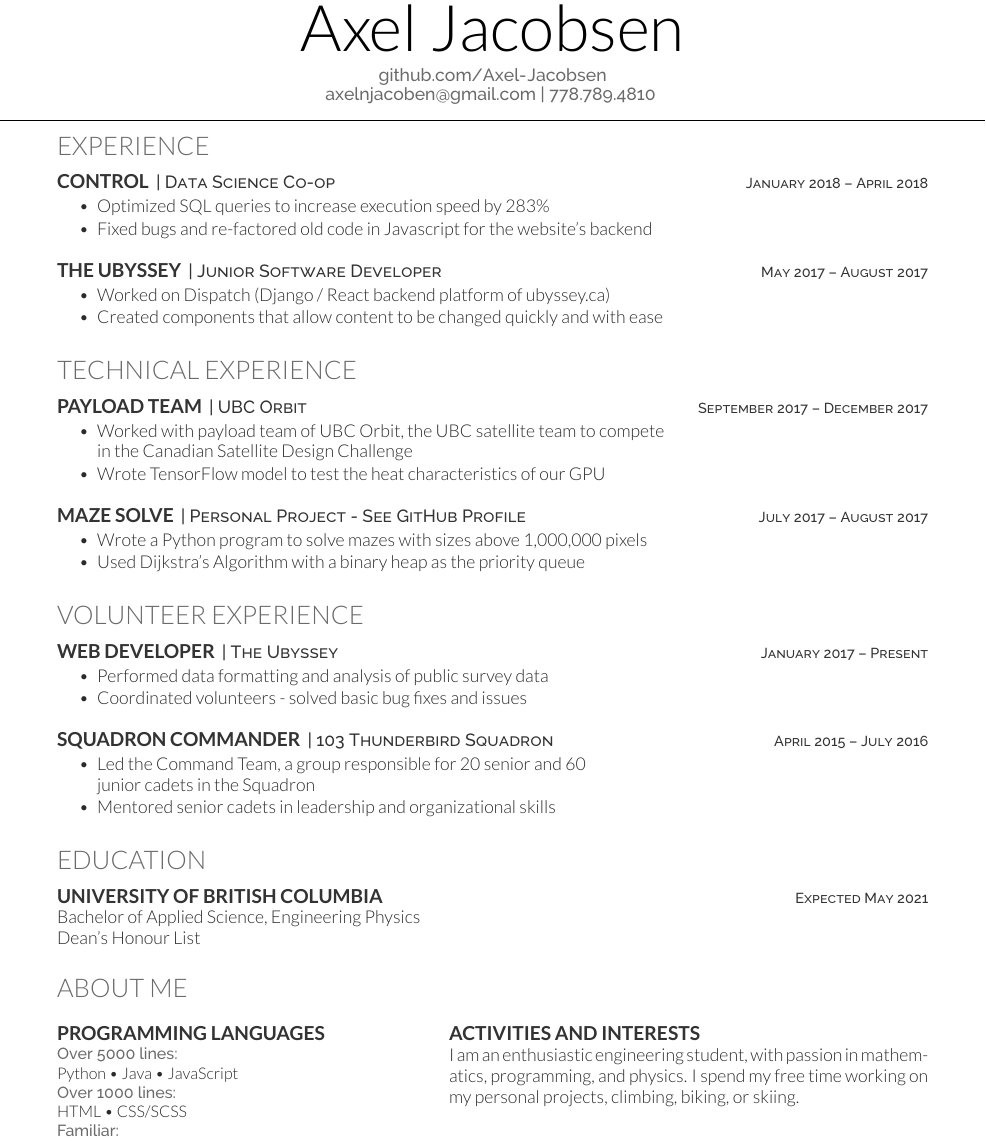
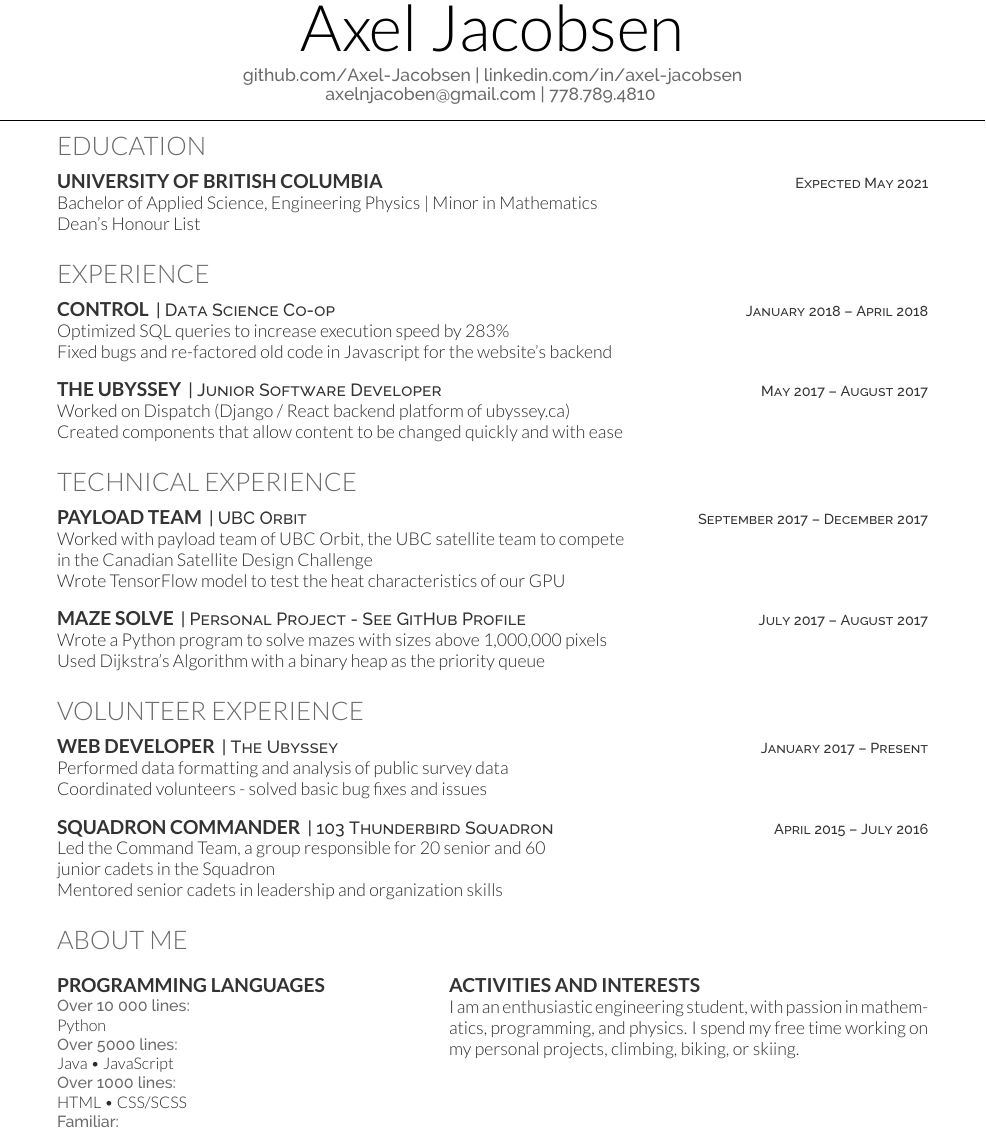
Before and after one commit to Axel-Jacobsen/Resume, a LaTeX CV (TechnicalResume.tex): part of the page, cut so that both start at the same text. Compiled offline with XeLaTeX.

Commit message:
chchchchchaaaanges

```diff
--- a/TechnicalResume.tex
+++ b/TechnicalResume.tex
@@ -65,44 +65,52 @@
     %%%%%%%%%%%%%%%%%%%%%%%%%%%%%%%%%%%%%%
 
 
-    \namesection{}{Axel Jacobsen}{ \urlstyle{same}\url{github.com/Axel-Jacobsen} \\
+    \namesection{}{Axel Jacobsen}{ \urlstyle{same}\url{github.com/Axel-Jacobsen} | \urlstyle{same}\url{linkedin.com/in/axel-jacobsen} \\
+
     \href{mailto:axelnjacoben@gmail.com}{axelnjacoben@gmail.com} | 778.789.4810
     }
+
+    \section{Education}
+    \runsubsection{University of British Columbia}
+    \descript{ \hfill \small Expected May 2021}
+    Bachelor of Applied Science, Engineering Physics | Minor in Mathematics\\
+    Dean's Honour List
+    \sectionsep
 
     \section{Experience}
 
     \runsubsection{Control}
     \descript{| Data Science Co-op \hfill \small{January 2018 – April 2018} }
-    \begin{tightemize}
-    \item Optimized SQL queries to increase execution speed by 283\%
-    \item Fixed bugs and re-factored old code in Javascript for the website’s backend
-    \end{tightemize}
+
+     Optimized SQL queries to increase execution speed by 283\%\\
+     Fixed bugs and re-factored old code in Javascript for the website’s backend
+
     \sectionsep
 
     \runsubsection{The Ubyssey}
     \descript{| Junior Software Developer \hfill \small{May 2017 – August 2017 }}
-    \begin{tightemize}
-    \item Worked on Dispatch (Django / React backend platform of \textit{ubyssey.ca})
-    \item Created components that allow content to be changed quickly and with ease
-    \end{tightemize}
+
+     Worked on Dispatch (Django / React backend platform of \textit{ubyssey.ca})\\
+     Created components that allow content to be changed quickly and with ease
+
     \sectionsep
 
     \section{Technical Experience}
 
     \runsubsection{Payload Team}
     \descript{| UBC Orbit \hfill \small{September 2017 – December 2017}}
-    \begin{tightemize}
-    \item Worked with payload team of UBC Orbit, the UBC satellite team to compete \\ in the Canadian Satellite Design Challenge
-    \item Wrote TensorFlow model to test the heat characteristics of our GPU
-    \end{tightemize}
+
+     Worked with payload team of UBC Orbit, the UBC satellite team to compete \\ in the Canadian Satellite Design Challenge \\
+     Wrote TensorFlow model to test the heat characteristics of our GPU
+
     \sectionsep
 
     \runsubsection{Maze Solve}
     \descript{| Personal Project - See GitHub Profile \hfill \small{July 2017 – August 2017}}
-    \begin{tightemize}
-    \item Wrote a Python program to solve mazes with sizes above 1,000,000 pixels
-    \item Used Dijkstra’s Algorithm with a binary heap as the priority queue
-    \end{tightemize}
+
+     Wrote a Python program to solve mazes with sizes above 1,000,000 pixels\\
+     Used Dijkstra’s Algorithm with a binary heap as the priority queue
+
     \sectionsep
 
     %%%%%%%%%%%%%%%%%%%%%%%%%%%%%%%%%%%%%%
@@ -112,32 +120,27 @@
     \section{Volunteer Experience}
     \runsubsection{Web Developer}
     \descript{| The Ubyssey \hfill \small{January 2017 – Present}}
-    \begin{tightemize}
-    \item Performed data formatting and analysis of public survey data
-    \item Coordinated volunteers - solved basic bug fixes and issues
-    \end{tightemize}
+
+     Performed data formatting and analysis of public survey data\\
+     Coordinated volunteers - solved basic bug fixes and issues
+
     \sectionsep
 
     \runsubsection{Squadron Commander}
     \descript{| 103 Thunderbird Squadron \hfill \small{April 2015 – July 2016}}
-    \begin{tightemize}
-    \item Led the Command Team, a group responsible for 20 senior and 60 \\  junior cadets in the Squadron
-    \item Mentored senior cadets in leadership and organizational skills
-    \end{tightemize}
-    \sectionsep
 
-    \section{Education}
-    \runsubsection{University of British Columbia}
-    \descript{ \hfill \small Expected May 2021}
-    Bachelor of Applied Science, Engineering Physics \\
-    Dean's Honour List
+     Led the Command Team, a group responsible for 20 senior and 60 \\  junior cadets in the Squadron \\
+     Mentored senior cadets in leadership and organization skills
+
     \sectionsep
 
     \section{About Me}
     \begin{minipage}[t]{.35\textwidth}
     \subsection{Programming Languages}
+    \location{Over 10 000 lines:}
+    Python \\
     \location{Over 5000 lines:}
-    Python \textbullet{} Java \textbullet{} JavaScript  \\
+    Java \textbullet{} JavaScript  \\
     \location{Over 1000 lines:}
     HTML \textbullet{} CSS/SCSS \\
     \location{Familiar:}
```
Also changed, not shown: OnePageResume.pdf.
